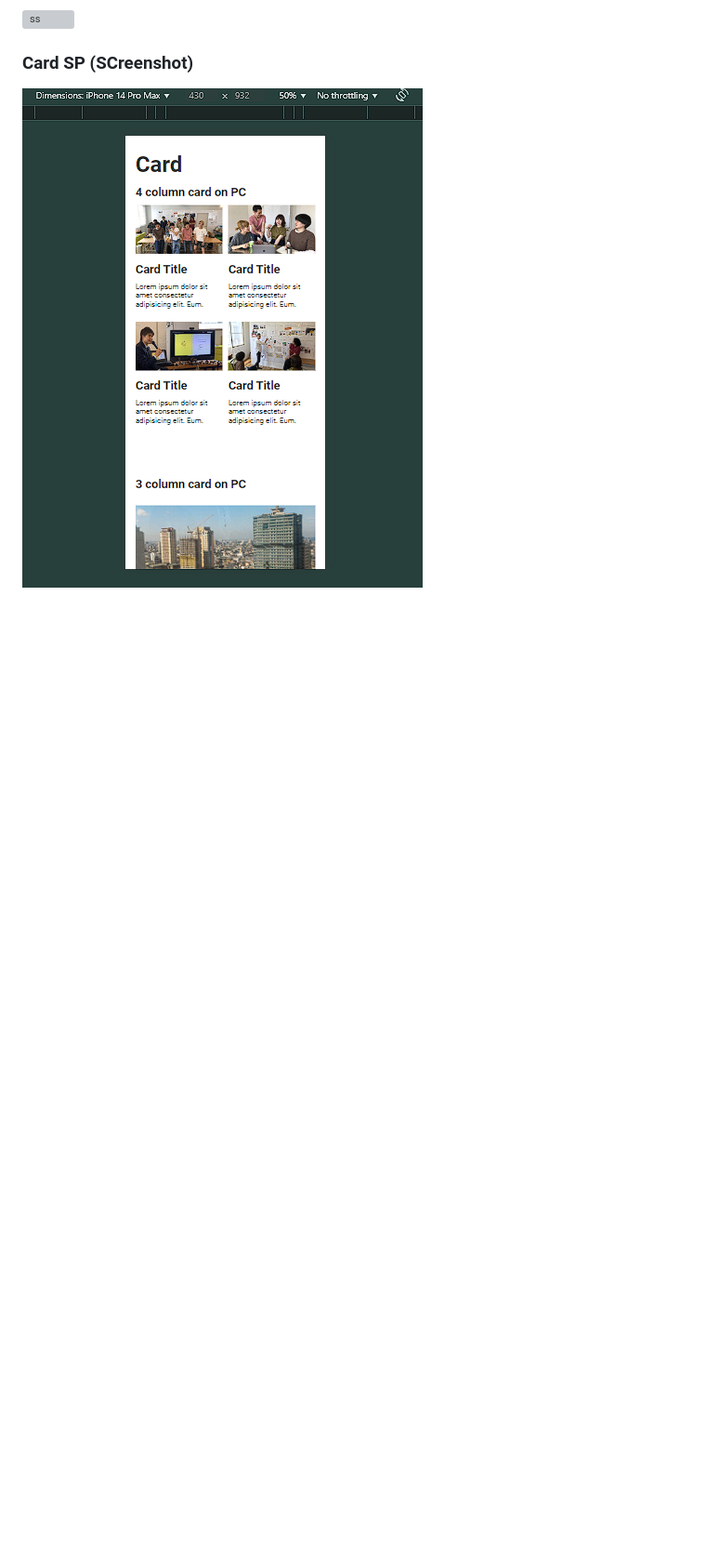
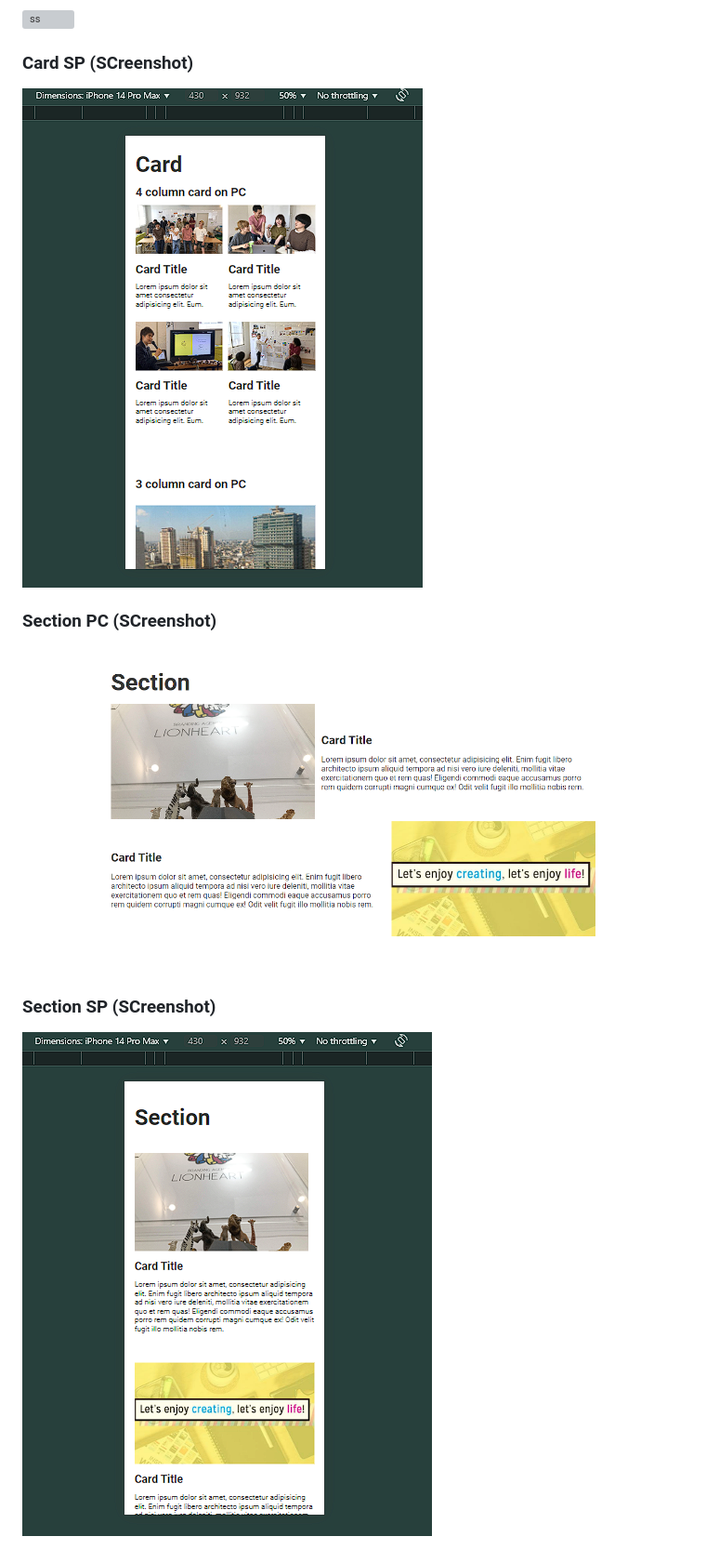
Before and after one commit to Taannn/lh-and-creatives-exam, a Markdown page: README.md, the part around the change. Shown: that part at 93% size. Rendered like a GitHub page; pictures changed too: assets/images/SEction-PC.png (added), assets/images/Section-SP.png (added); blank space fills up the shorter version; grey boxes are pictures that could not be loaded.

Commit message:
section done

```diff
--- a/README.md
+++ b/README.md
@@ -21,3 +21,9 @@ Github Repo Link: [repo link](https://github.com/Taannn/lh-and-creatives-exam)
 
 ### Card SP (SCreenshot)
 ![ss](./assets/images/Card-SP.png)
+
+### Section PC (SCreenshot)
+![ss](./assets/images/SEction-PC.png)
+
+### Section SP (SCreenshot)
+![ss](./assets/images/Section-SP.png)
```
Also changed, not shown: 5 other files.
